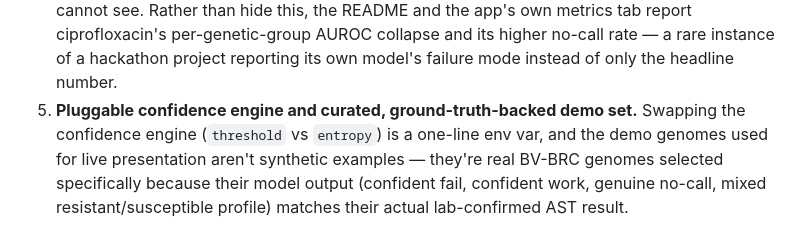
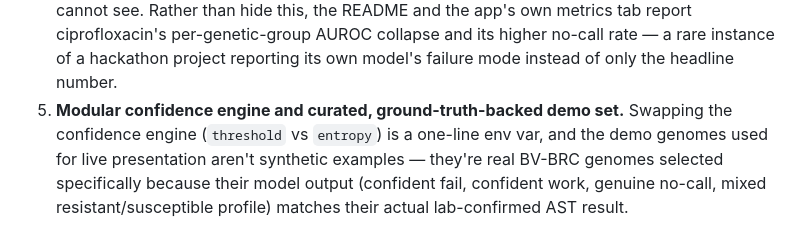
Before and after one commit to Akashsinghpanwar/hackNation, a Markdown page: README.md, the part around the change. GitHub-like rendering.

```diff
--- a/README.md
+++ b/README.md
@@ -37,7 +37,7 @@ and stop at a held-out test AUROC slide. This build does neither:
    per-genetic-group AUROC collapse and its higher no-call rate — a rare
    instance of a hackathon project reporting its own model's failure mode
    instead of only the headline number.
-5. **Pluggable confidence engine and curated, ground-truth-backed demo set.**
+5. **Modular confidence engine and curated, ground-truth-backed demo set.**
    Swapping the confidence engine (`threshold` vs `entropy`) is a one-line env
    var, and the demo genomes used for live presentation aren't synthetic
    examples — they're real BV-BRC genomes selected specifically because their
```
